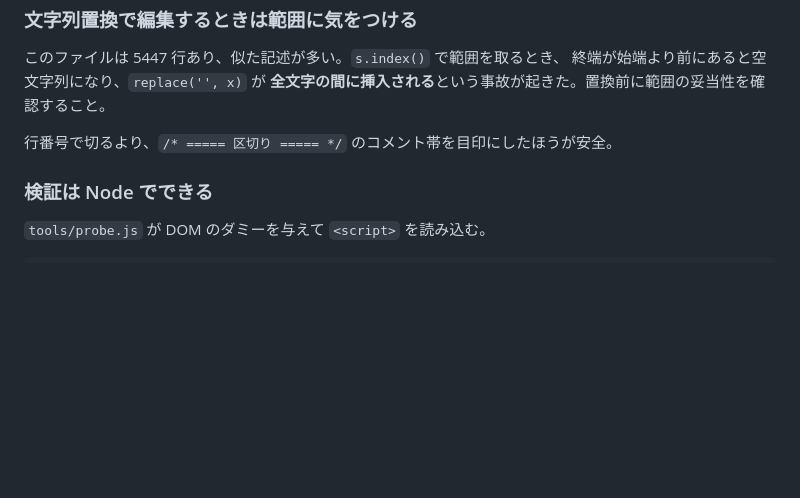
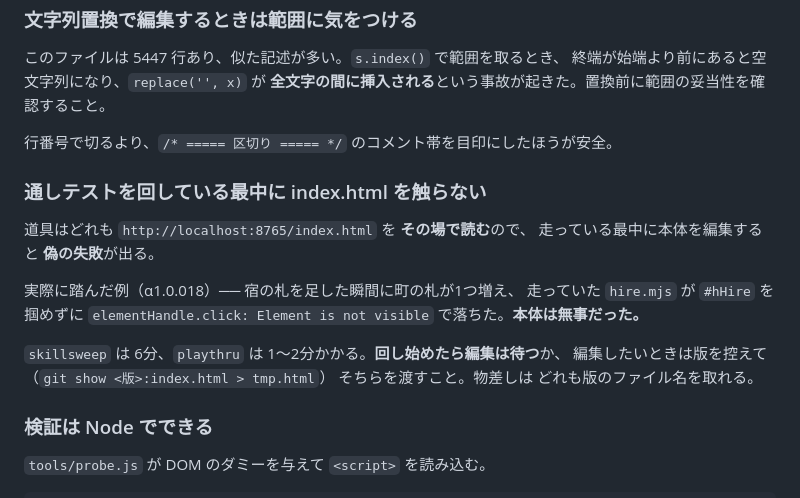
Before and after one commit to negiramen1922/dicedungeon, a Markdown page: HANDOVER.md, the part around the change. Drawn GitHub-style; blank space fills up the shorter version.

Commit message:
通しテスト中に本体を触ると偽の失敗が出る、と書き残した
道具は index.html をその場で読むので、走っている最中に編集すると
掴もうとした札が入れ替わって落ちる。α1.0.018 で実際に踏んだ
（宿の札を足した瞬間に hire.mjs が #hHire を見失った。本体は無事）。

Co-Authored-By: Claude Opus 5 <noreply@anthropic.com>
Claude-Session: https://claude.ai/code/session_016hV2fpfBy4fEEJFHKh4i5E

```diff
--- a/HANDOVER.md
+++ b/HANDOVER.md
@@ -3421,6 +3421,19 @@ node tools/tune.mjs old.html
 
 行番号で切るより、`/* ===== 区切り ===== */` のコメント帯を目印にしたほうが安全。
 
+### 通しテストを回している最中に index.html を触らない
+
+道具はどれも `http://localhost:8765/index.html` を **その場で読む**ので、
+走っている最中に本体を編集すると **偽の失敗**が出る。
+
+実際に踏んだ例（α1.0.018）── 宿の札を足した瞬間に町の札が1つ増え、
+走っていた `hire.mjs` が `#hHire` を掴めずに
+`elementHandle.click: Element is not visible` で落ちた。**本体は無事だった。**
+
+`skillsweep` は 6分、`playthru` は 1〜2分かかる。**回し始めたら編集は待つ**か、
+編集したいときは版を控えて（`git show <版>:index.html > tmp.html`）
+そちらを渡すこと。物差しは どれも版のファイル名を取れる。
+
 ### 検証は Node でできる
 
 `tools/probe.js` が DOM のダミーを与えて `<script>` を読み込む。
```
